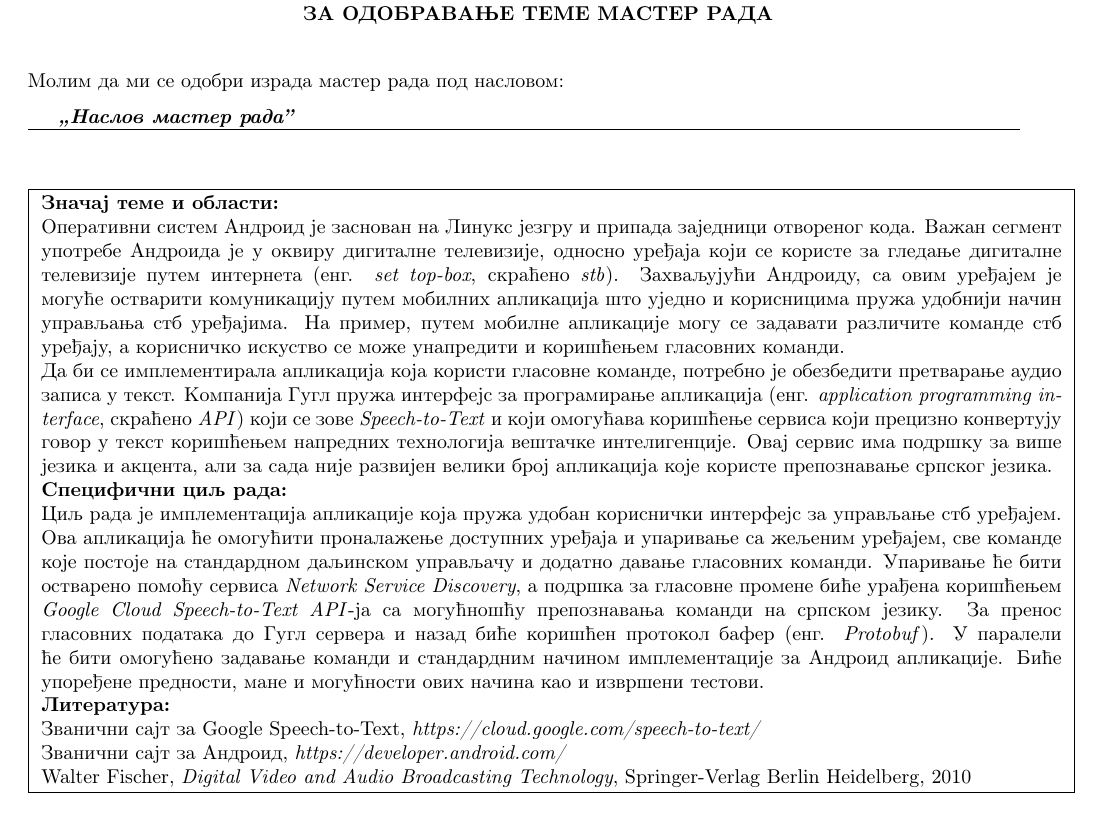
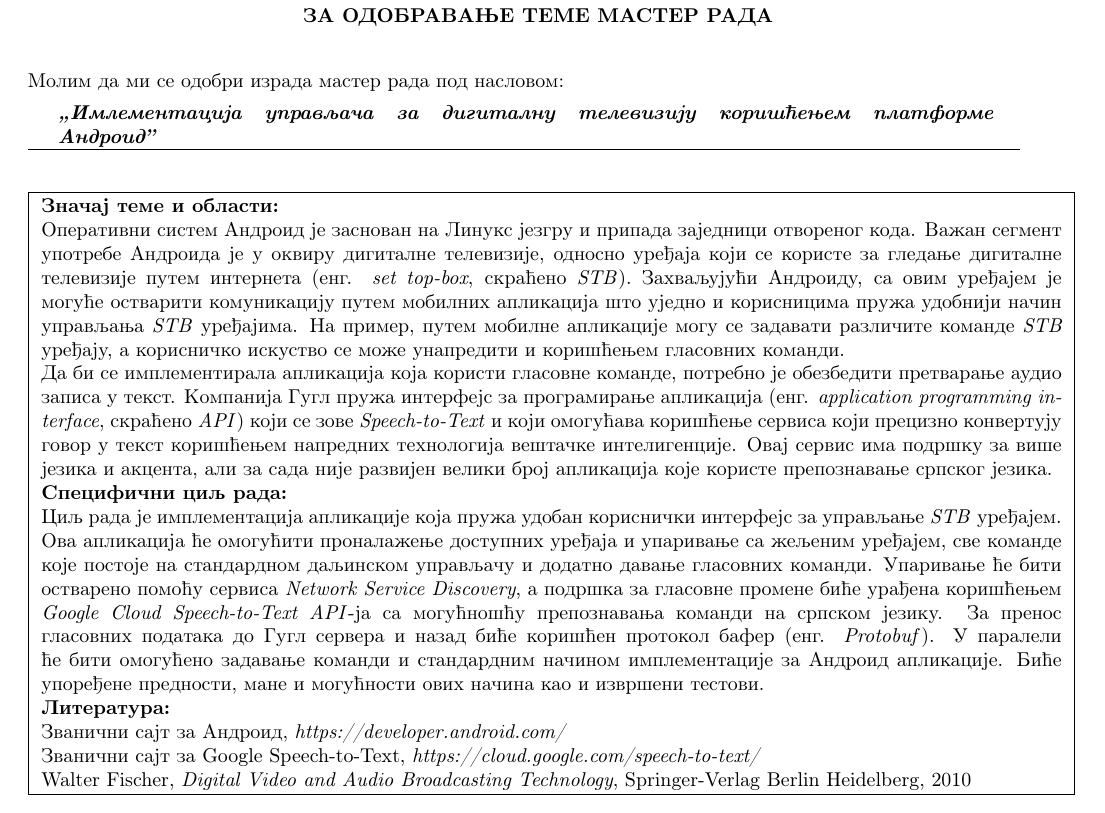
Before and after one commit to tasjenka7/master_rad, a LaTeX document (Molba za odobrenje teme/molba_master_rad_Ivanovic_Tamara.tex): part of the page, cut so that both start at the same text. Compiled offline with pdfLaTeX.

Commit message:
Add files via upload

```diff
--- a/Molba za odobrenje teme/molba_master_rad_Ivanovic_Tamara.tex
+++ b/Molba za odobrenje teme/molba_master_rad_Ivanovic_Tamara.tex
@@ -36,9 +36,9 @@
 %%%%%%%%%%%%%%%%%%%%%%%%%%%%%%%%%%%%%%%%%%%%%%%%%%%%%%%%%%%%%%%%%%%%%%%%%%%%%%%
 % U donji red upisati naziv master rada umesto teksta: >>Назив мастер рада<<  %
 %%%%%%%%%%%%%%%%%%%%%%%%%%%%%%%%%%%%%%%%%%%%%%%%%%%%%%%%%%%%%%%%%%%%%%%%%%%%%%%
-\textbf{\textit{\zn Наслов мастер рада''}}
+\textbf{\textit{\zn Имлементација управљача за дигиталну телевизију коришћењем платформе Андроид''}}
 \end{minipage}\\
-\rule[4mm]{17.5cm}{.05mm}
+\rule[1mm]{17.5cm}{.05mm}
 \begin{flushleft}
 \framebox{
 \begin{minipage}[t][10.4cm]{18cm}
@@ -48,15 +48,15 @@
 \textbf{Значај теме и области:}
 
 % 	Umesto donjeg teksta opisati značaj teme i oblasti	%
-Оперативни систем Андроид jе заснован на Линукс jезгру и припада заjедници отвореног кода. Важан сегмент употребе Андроида је у оквиру дигиталне телевизије, односно уређаја који се користе за гледање дигиталне телевизије путем интернета (енг. \textit{set top-box}, скраћено \textit{stb}). Захваљујући Андроиду, са овим уређајем је могуће остварити комуникацију путем мобилних апликација што уједно и корисницима пружа удобнији начин управљања стб уређајима. На пример, путем мобилне апликације могу се задавати различите команде стб уређају, а корисничко искуство се може унапредити и коришћењем гласовних команди.
+Оперативни систем Андроид jе заснован на Линукс jезгру и припада заjедници отвореног кода. Важан сегмент употребе Андроида је у оквиру дигиталне телевизије, односно уређаја који се користе за гледање дигиталне телевизије путем интернета (енг. \textit{set top-box}, скраћено \textit{STB}). Захваљујући Андроиду, са овим уређајем је могуће остварити комуникацију путем мобилних апликација што уједно и корисницима пружа удобнији начин управљања \textit{STB} уређајима. На пример, путем мобилне апликације могу се задавати различите команде \textit{STB} уређају, а корисничко искуство се може унапредити и коришћењем гласовних команди.
 
 Да би се имплементирала апликација која користи гласовне команде, потребно је обезбедити претварање аудио записа у текст. Компанија Гугл пружа интерфејс за програмирање апликација (енг. \textit{application programming interface}, скраћено \textit{API}) који се зове \textit{Speech-to-Text} и који омогућава коришћење сервиса који прецизно конвертују говор у текст коришћењем напредних технологиjа вештачке интелигенције. Овај сервис има подршку за више jезика и акцента, али за сада није развијен велики броj апликациjа коjе користе препознавање српског jезика.
 \\
 \textbf{Специфични циљ рада:}\\
-Циљ рада је имплементација апликације која пружа удобан кориснички интерфејс за управљање стб уређајем. Ова апликација ће омогућити проналажење доступних уређаја и упаривање са жељеним уређајем, све команде које постоје на стандардном даљинском управљачу и додатно давање гласовних команди. Упаривање ће бити остварено помоћу сервиса \textit{Network Service Discovery}, а подршка за гласовне промене биће урађена коришћењем \textit{Google Cloud Speech-to-Text API}-ja са могућношћу препознавања команди на српском jезику. За пренос гласовних података до Гугл сервера и назад биће коришћен протокол бафер (енг. \textit{Protobuf}). У паралели ће бити омогућено задавање команди и стандардним начином имплементациjе за Андроид апликациjе. Биће упоређене предности, мане и могућности ових начина као и извршени тестови.\\
+Циљ рада је имплементација апликације која пружа удобан кориснички интерфејс за управљање \textit{STB} уређајем. Ова апликација ће омогућити проналажење доступних уређаја и упаривање са жељеним уређајем, све команде које постоје на стандардном даљинском управљачу и додатно давање гласовних команди. Упаривање ће бити остварено помоћу сервиса \textit{Network Service Discovery}, а подршка за гласовне промене биће урађена коришћењем \textit{Google Cloud Speech-to-Text API}-ja са могућношћу препознавања команди на српском jезику. За пренос гласовних података до Гугл сервера и назад биће коришћен протокол бафер (енг. \textit{Protobuf}). У паралели ће бити омогућено задавање команди и стандардним начином имплементациjе за Андроид апликациjе. Биће упоређене предности, мане и могућности ових начина као и извршени тестови.\\
 \textbf{Литература:}\\
+Званични сајт за Андроид, \textit{https://developer.android.com/}\\
 Званични сајт за Google Speech-to-Text, \textit{https://cloud.google.com/speech-to-text/}\\
-Званични сајт за Андроид, \textit{https://developer.android.com/}\\
 Walter Fischer, \textit{Digital Video and Audio Broadcasting Technology}, Springer-Verlag Berlin Heidelberg, 2010
 
 % \begingroup
```
Also changed, not shown: Molba za odobrenje teme/molba_master_rad_Ivanovic_Tamara.pdf.
